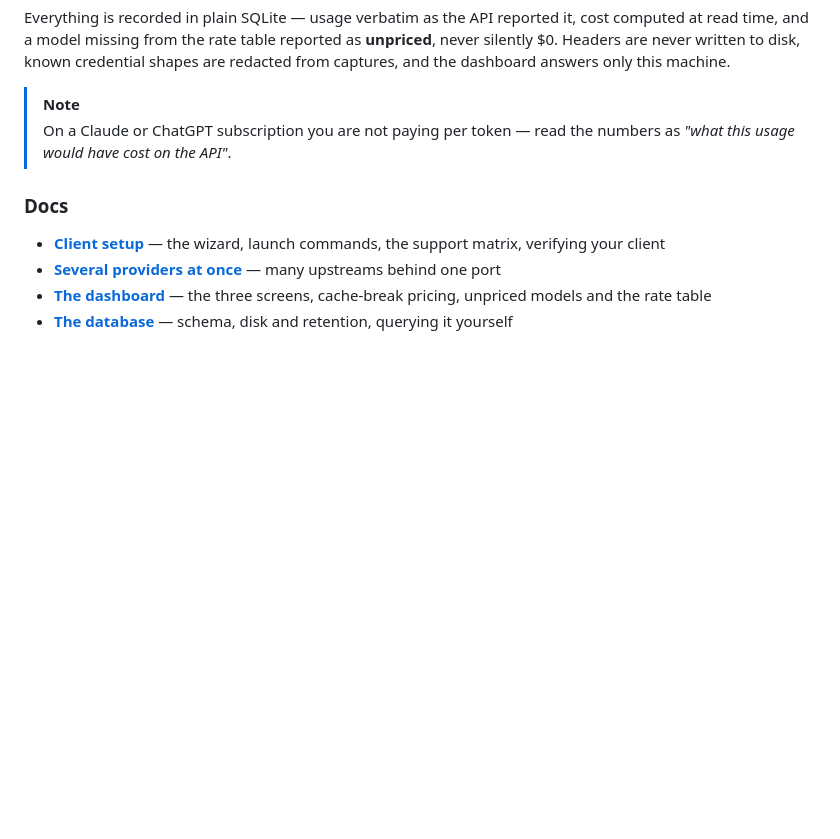
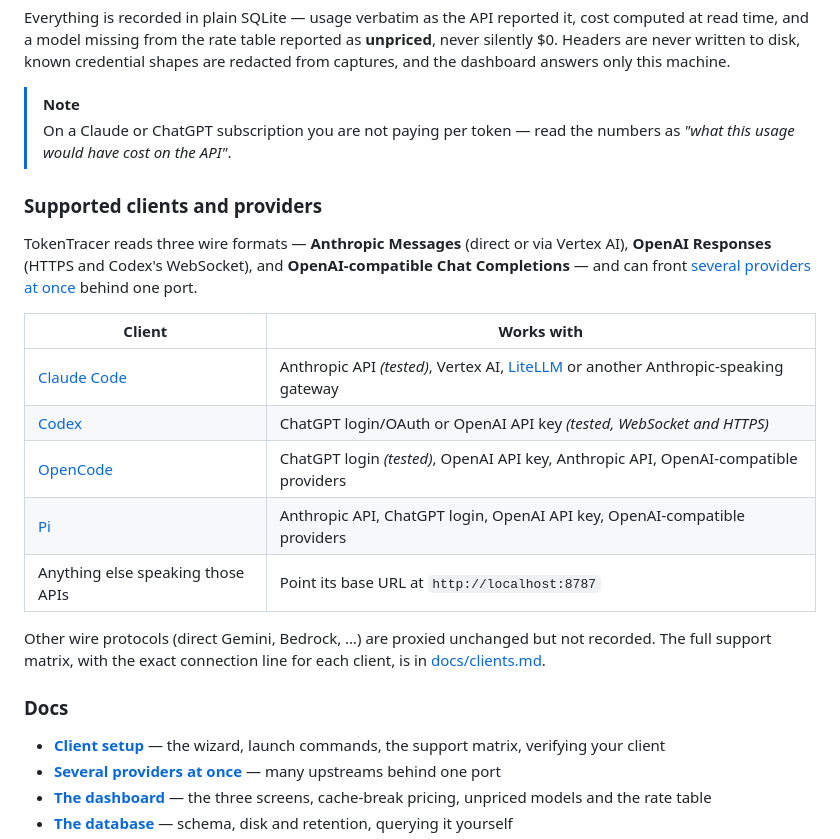
Before and after one commit to guydelarea/tokentracer, a Markdown page: README.md, the part around the change. Drawn GitHub-style; blank space fills up the shorter version.

Commit message:
docs: add supported clients and providers table to README
Co-Authored-By: Claude Fable 5 <noreply@anthropic.com>

```diff
--- a/README.md
+++ b/README.md
@@ -48,6 +48,20 @@ Everything is recorded in plain SQLite — usage verbatim as the API reported it
 > [!NOTE]
 > On a Claude or ChatGPT subscription you are not paying per token — read the numbers as *"what this usage would have cost on the API"*.
 
+### Supported clients and providers
+
+TokenTracer reads three wire formats — **Anthropic Messages** (direct or via Vertex AI), **OpenAI Responses** (HTTPS and Codex's WebSocket), and **OpenAI-compatible Chat Completions** — and can front [several providers at once](docs/multiple-upstreams.md) behind one port.
+
+| Client | Works with |
+| --- | --- |
+| [Claude Code](https://claude.com/claude-code) | Anthropic API *(tested)*, Vertex AI, [LiteLLM](https://docs.litellm.ai/) or another Anthropic-speaking gateway |
+| [Codex](https://developers.openai.com/codex) | ChatGPT login/OAuth or OpenAI API key *(tested, WebSocket and HTTPS)* |
+| [OpenCode](https://opencode.ai) | ChatGPT login *(tested)*, OpenAI API key, Anthropic API, OpenAI-compatible providers |
+| [Pi](https://pi.dev) | Anthropic API, ChatGPT login, OpenAI API key, OpenAI-compatible providers |
+| Anything else speaking those APIs | Point its base URL at `http://localhost:8787` |
+
+Other wire protocols (direct Gemini, Bedrock, …) are proxied unchanged but not recorded. The full support matrix, with the exact connection line for each client, is in [docs/clients.md](docs/clients.md).
+
 ### Docs
 
 - **[Client setup](docs/clients.md)** — the wizard, launch commands, the support matrix, verifying your client
```
